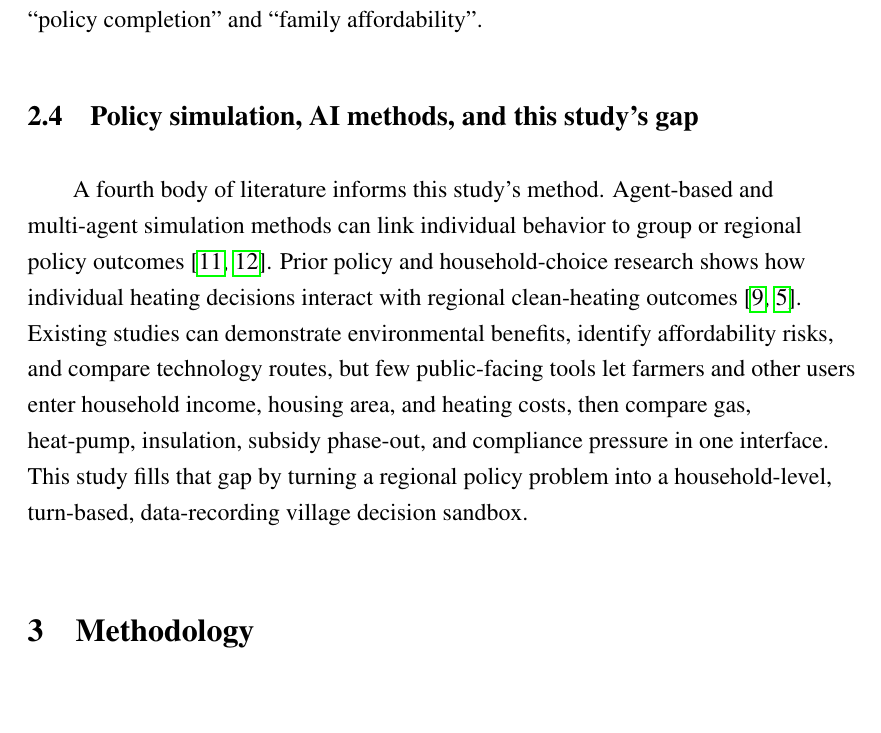
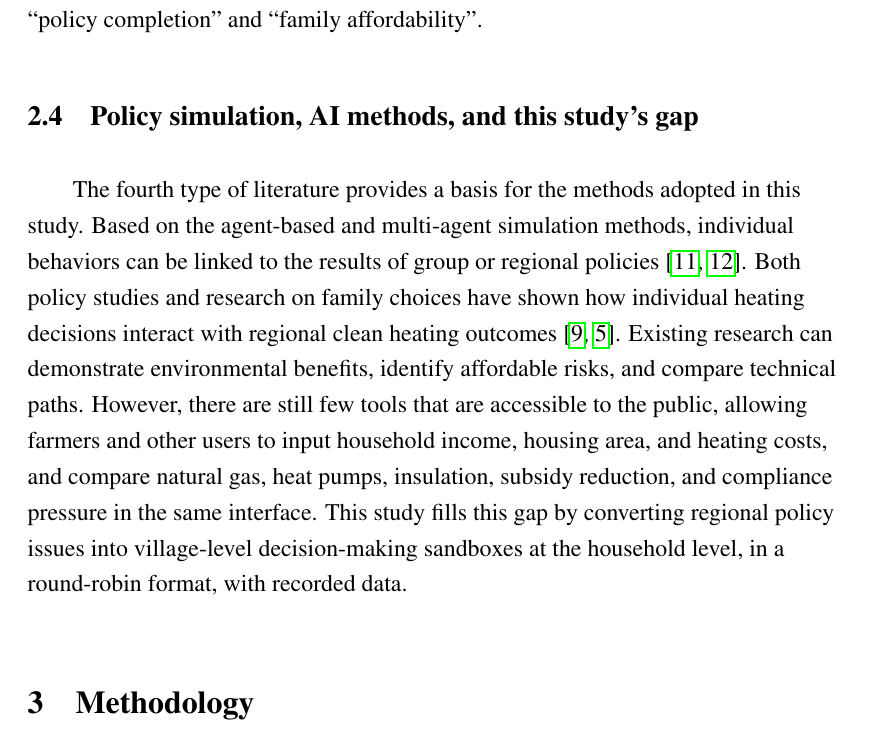
Before and after one commit to bcfd5yh6vk-arch/clean-heating-simulator, a LaTeX paper (paper/main.tex): part of page 6 of 25, cut so that both start at the same text, the shorter picture padded with empty space. Compiled offline with pdfLaTeX.

Commit message:
Update Literature Review 2.4 with revised English wording.
Keep the section title and cite ABM and household-policy sources at the matching claims.

Co-authored-by: Cursor <cursoragent@cursor.com>

```diff
--- a/paper/main.tex
+++ b/paper/main.tex
@@ -232,7 +232,7 @@ The third type of research focuses on the differences among various ``coal-to-X'
 
 \subsection{Policy simulation, AI methods, and this study's gap}
 
-A fourth body of literature informs this study's method. Agent-based and multi-agent simulation methods can link individual behavior to group or regional policy outcomes \cite{wang2023abm,ma2024agi}. Prior policy and household-choice research shows how individual heating decisions interact with regional clean-heating outcomes \cite{hu2021decoalizing,zhang2024uneven}. Existing studies can demonstrate environmental benefits, identify affordability risks, and compare technology routes, but few public-facing tools let farmers and other users enter household income, housing area, and heating costs, then compare gas, heat-pump, insulation, subsidy phase-out, and compliance pressure in one interface. This study fills that gap by turning a regional policy problem into a household-level, turn-based, data-recording village decision sandbox.
+The fourth type of literature provides a basis for the methods adopted in this study. Based on the agent-based and multi-agent simulation methods, individual behaviors can be linked to the results of group or regional policies \cite{wang2023abm,ma2024agi}. Both policy studies and research on family choices have shown how individual heating decisions interact with regional clean heating outcomes \cite{hu2021decoalizing,zhang2024uneven}. Existing research can demonstrate environmental benefits, identify affordable risks, and compare technical paths. However, there are still few tools that are accessible to the public, allowing farmers and other users to input household income, housing area, and heating costs, and compare natural gas, heat pumps, insulation, subsidy reduction, and compliance pressure in the same interface. This study fills this gap by converting regional policy issues into village-level decision-making sandboxes at the household level, in a round-robin format, with recorded data.
 
 \section{Methodology}
 
```
